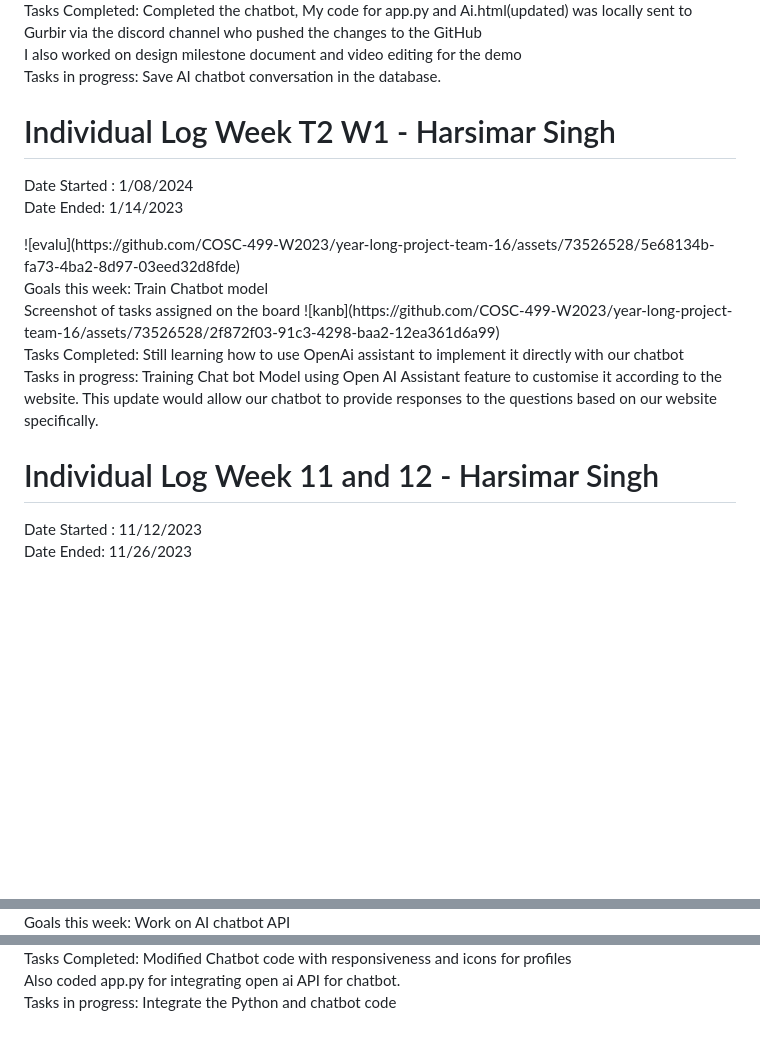
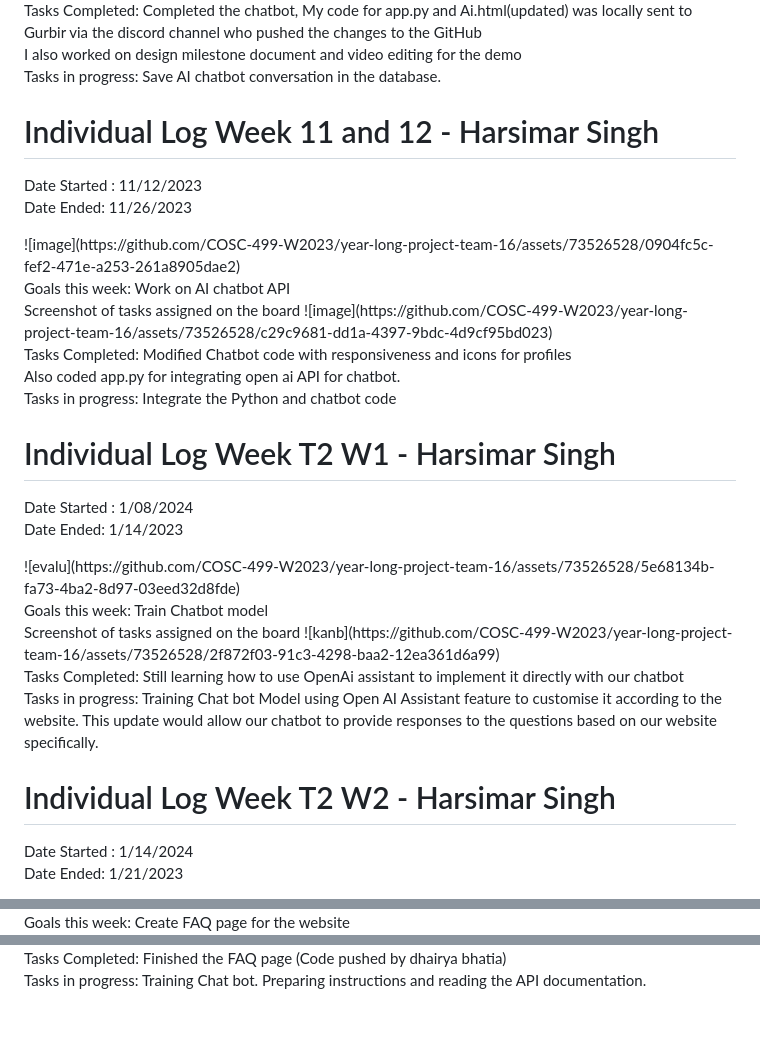
Before and after one commit to dhairyab0069/Coursify-AI, a Markdown page: docs/weekly logs/harsimar_weeklylog.md, 3 parts joined by grey strips. GitHub-like rendering; blank space fills up the shorter version.

```diff
--- a/docs/weekly logs/harsimar_weeklylog.md
+++ b/docs/weekly logs/harsimar_weeklylog.md
@@ -150,7 +150,20 @@ Tasks in progress: Save AI chatbot conversation in the database.
 
 
 
+<p><h1>Individual Log Week 11 and 12 - Harsimar Singh </h1> </p>
+<p>Date Started : 11/12/2023 <br>
+Date Ended: 11/26/2023
+</p>
+![image](https://github.com/COSC-499-W2023/year-long-project-team-16/assets/73526528/0904fc5c-fef2-471e-a253-261a8905dae2)
 
+<br>
+Goals this week: Work on AI chatbot API
+<br>
+Screenshot of tasks assigned on the board
+![image](https://github.com/COSC-499-W2023/year-long-project-team-16/assets/73526528/c29c9681-dd1a-4397-9bdc-4d9cf95bd023)
+
+Tasks Completed: Modified Chatbot code with responsiveness and icons for profiles <br> Also coded app.py for integrating open ai API for chatbot.<br>
+Tasks in progress: Integrate the Python and chatbot code
 
 
 <p><h1>Individual Log Week T2 W1 - Harsimar Singh </h1> </p>
@@ -165,12 +178,12 @@ Goals this week: Train Chatbot model
 Screenshot of tasks assigned on the board
 ![kanb](https://github.com/COSC-499-W2023/year-long-project-team-16/assets/73526528/2f872f03-91c3-4298-baa2-12ea361d6a99)
 
-
-
 Tasks Completed: Still learning how to use OpenAi assistant to implement it directly with our chatbot  <br>
 Tasks in progress: Training Chat bot Model using Open AI Assistant feature to customise it according to the website. This update would allow our chatbot to provide responses to the questions based on our website specifically.
 
-<p><h1>Individual Log Week 11 and 12 - Harsimar Singh </h1> </p>
-<p>Date Started : 11/12/2023 <br>
-Date Ended: 11/26/2023
+
+
+<p><h1>Individual Log Week T2 W2 - Harsimar Singh </h1> </p>
+<p>Date Started : 1/14/2024 <br>
+Date Ended: 1/21/2023
 </p>
@@ -178,5 +192,5 @@ Date Ended: 11/26/2023
 
 <br>
-Goals this week: Work on AI chatbot API
+Goals this week: Create FAQ page for the website
 <br>
 Screenshot of tasks assigned on the board
@@ -184,3 +198,4 @@ Screenshot of tasks assigned on the board
 
-Tasks Completed: Modified Chatbot code with responsiveness and icons for profiles <br> Also coded app.py for integrating open ai API for chatbot.<br>
-Tasks in progress: Integrate the Python and chatbot code
+
+Tasks Completed: Finished the FAQ page (Code pushed by dhairya bhatia) <br>
+Tasks in progress: Training Chat bot. Preparing instructions and reading the API documentation.
```
Also changed, not shown: other parts of docs/weekly logs/harsimar_weeklylog.md (+3 -2 lines).
